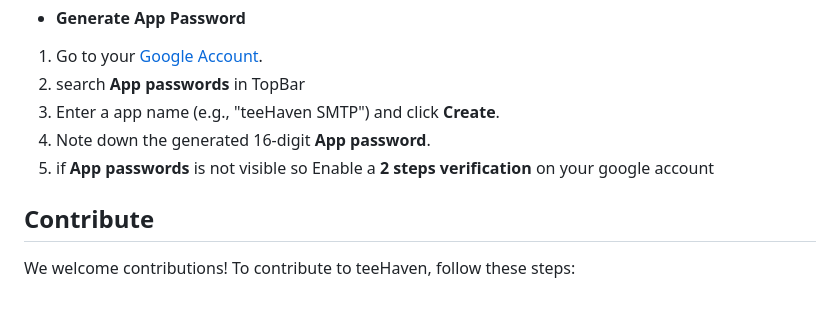
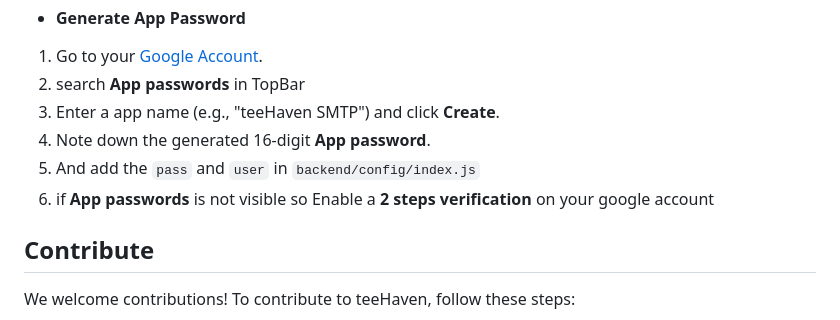
Before and after one commit to LinuxKunaL/eCommerce-TeeHaven-MERN, a Markdown page: README.md, the part around the change. Drawn GitHub-style.

```diff
--- a/README.md
+++ b/README.md
@@ -193,7 +193,8 @@ we use free mail service by google
 2. search **App passwords** in TopBar
 3. Enter a app name (e.g., "teeHaven SMTP") and click **Create**.
 4. Note down the generated 16-digit **App password**.
-5. if **App passwords** is not visible so Enable a **2 steps verification** on your google account
+5. And add the `pass` and `user` in ``backend/config/index.js``
+6. if **App passwords** is not visible so Enable a **2 steps verification** on your google account
 
 ## Contribute
 
```
